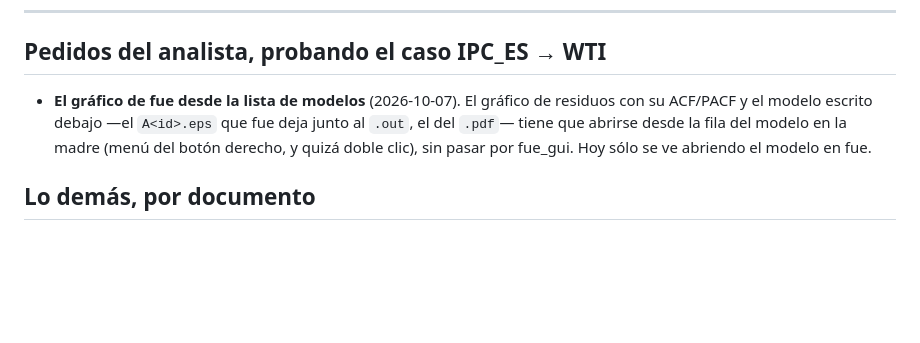
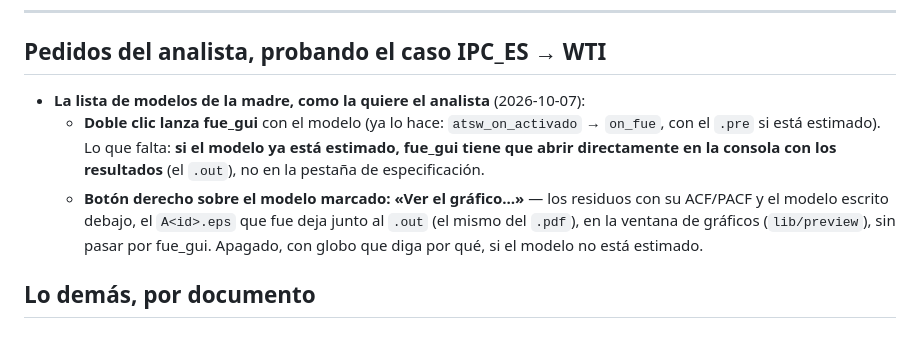
Before and after one commit to davidesg/atsw-gui, a Markdown page: docs/TODO.md, the part around the change. Drawn GitHub-style; blank space fills up the shorter version.

Commit message:
TODO: la lista de modelos — doble clic a la consola de fue_gui si está estimado; el gráfico por el botón derecho
Co-Authored-By: Claude Opus 5.5 <noreply@anthropic.com>

```diff
--- a/docs/TODO.md
+++ b/docs/TODO.md
@@ -128,11 +128,17 @@ la división entera del Jarque-Bera.
 
 ## Pedidos del analista, probando el caso IPC_ES → WTI
 
-- **El gráfico de fue desde la lista de modelos** (2026-10-07). El gráfico
-  de residuos con su ACF/PACF y el modelo escrito debajo —el `A<id>.eps`
-  que fue deja junto al `.out`, el del `.pdf`— tiene que abrirse desde la
-  fila del modelo en la madre (menú del botón derecho, y quizá doble clic),
-  sin pasar por fue_gui. Hoy sólo se ve abriendo el modelo en fue.
+- **La lista de modelos de la madre, como la quiere el analista**
+  (2026-10-07):
+  - **Doble clic lanza fue_gui** con el modelo (ya lo hace: `atsw_on_activado`
+    → `on_fue`, con el `.pre` si está estimado). Lo que falta: **si el modelo
+    ya está estimado, fue_gui tiene que abrir directamente en la consola con
+    los resultados** (el `.out`), no en la pestaña de especificación.
+  - **Botón derecho sobre el modelo marcado: «Ver el gráfico…»** — los
+    residuos con su ACF/PACF y el modelo escrito debajo, el `A<id>.eps` que
+    fue deja junto al `.out` (el mismo del `.pdf`), en la ventana de
+    gráficos (`lib/preview`), sin pasar por fue_gui. Apagado, con globo que
+    diga por qué, si el modelo no está estimado.
 
 ## Lo demás, por documento
 
```
